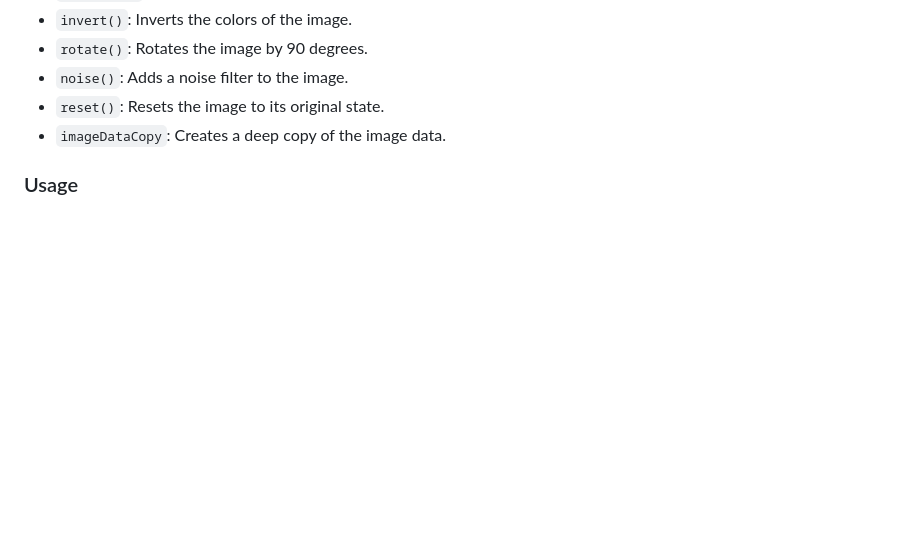
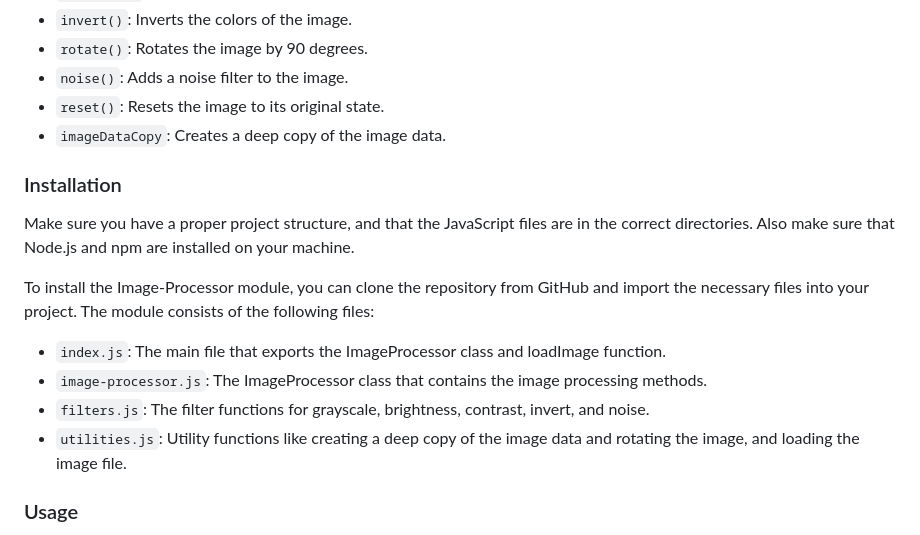
Before and after one commit to haochen8/L2-ImageProcessor, a Markdown page: README.md, the part around one of its changes. GitHub-like rendering; blank space fills up the shorter version.

Commit message:
Refactor README.md and add installation instructions

```diff
--- a/README.md
+++ b/README.md
@@ -14,6 +12,15 @@ Image-Proccessor Module supports the following operations:
 - `noise()`: Adds a noise filter to the image.
 - `reset()`: Resets the image to its original state.
 - `imageDataCopy`: Creates a deep copy of the image data.
+
+### Installation
+Make sure you have a proper project structure, and that the JavaScript files are in the correct directories. Also make sure that Node.js and npm are installed on your machine.
+
+To install the Image-Processor module, you can clone the repository from GitHub and import the necessary files into your project. The module consists of the following files:
+- `index.js`: The main file that exports the ImageProcessor class and loadImage function.
+- `image-processor.js`: The ImageProcessor class that contains the image processing methods.
+- `filters.js`: The filter functions for grayscale, brightness, contrast, invert, and noise.
+- `utilities.js`: Utility functions like creating a deep copy of the image data and rotating the image, and loading the image file.
 
 ### Usage
 To use this Image-Processor module, you need to import the necessary exported class and functions from the main file (index.js) and create an instance of the ImageProcessor class and loadImage() method to load the image. Therefore you can call the methods from the ImageProcessor class to apply the desired manipulations and reset the image to its original state.
```
Also changed, not shown: other parts of README.md (+0 -2 lines).
